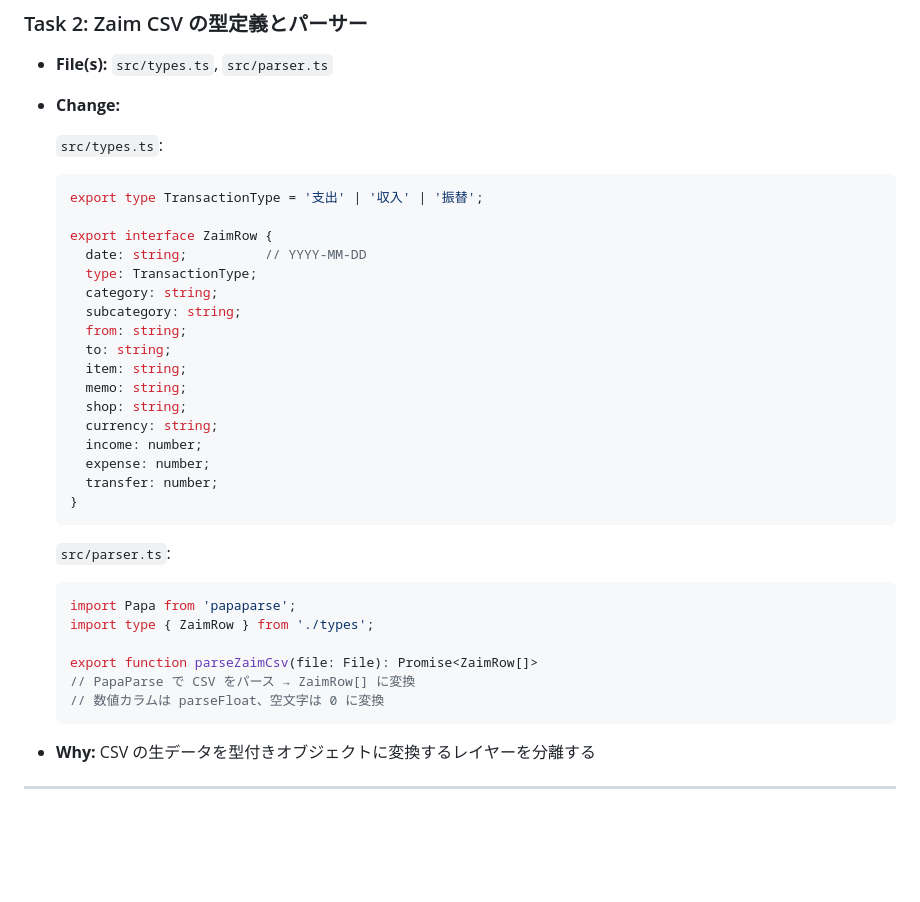
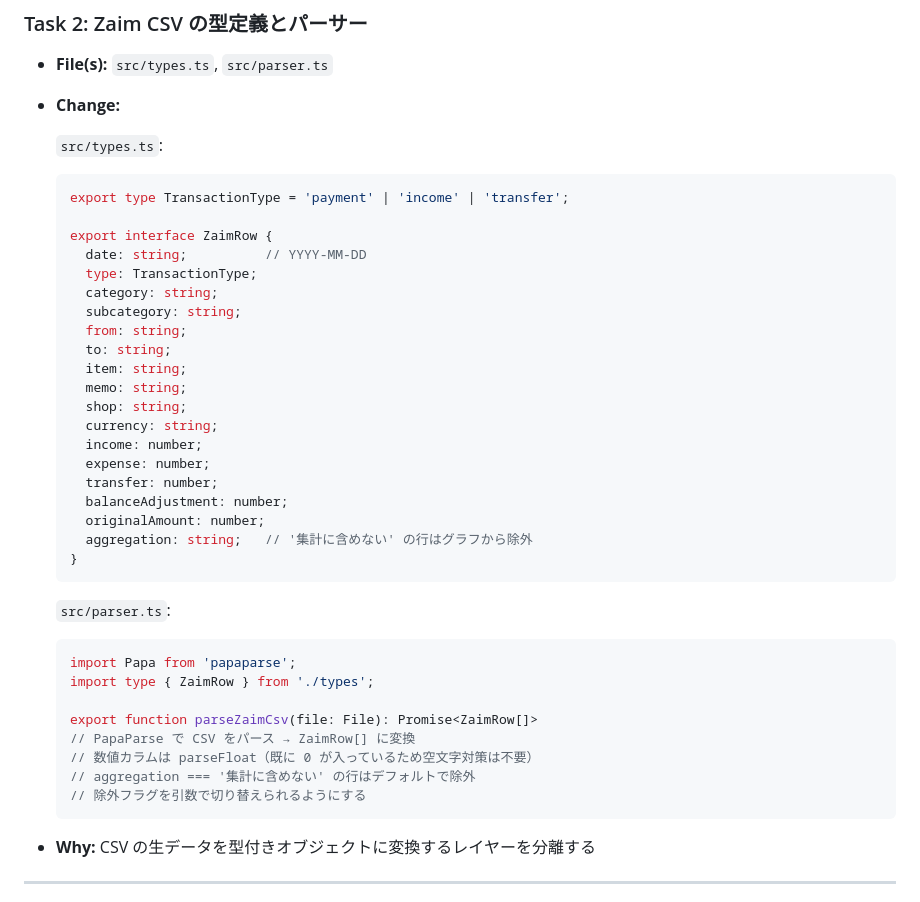
Before and after one commit to riku742652/tsumugi, a Markdown page: docs/plan-zaim-csv.md, the part around the change. Drawn GitHub-style; blank space fills up the shorter version.

````diff
--- a/docs/plan-zaim-csv.md
+++ b/docs/plan-zaim-csv.md
@@ -32,7 +32,7 @@ Zaim の CSV ファイルをブラウザ上でドラッグ&ドロップまたは
 
   `src/types.ts`:
   ```typescript
-  export type TransactionType = '支出' | '収入' | '振替';
+  export type TransactionType = 'payment' | 'income' | 'transfer';
 
   export interface ZaimRow {
     date: string;          // YYYY-MM-DD
@@ -48,6 +48,9 @@ Zaim の CSV ファイルをブラウザ上でドラッグ&ドロップまたは
     income: number;
     expense: number;
     transfer: number;
+    balanceAdjustment: number;
+    originalAmount: number;
+    aggregation: string;   // '集計に含めない' の行はグラフから除外
   }
   ```
 
@@ -58,7 +61,9 @@ Zaim の CSV ファイルをブラウザ上でドラッグ&ドロップまたは
 
   export function parseZaimCsv(file: File): Promise<ZaimRow[]>
   // PapaParse で CSV をパース → ZaimRow[] に変換
-  // 数値カラムは parseFloat、空文字は 0 に変換
+  // 数値カラムは parseFloat（既に 0 が入っているため空文字対策は不要）
+  // aggregation === '集計に含めない' の行はデフォルトで除外
+  // 除外フラグを引数で切り替えられるようにする
   ```
 - **Why:** CSV の生データを型付きオブジェクトに変換するレイヤーを分離する
 
````
Also changed, not shown: docs/research-zaim-csv.md (+18 -10 lines).
